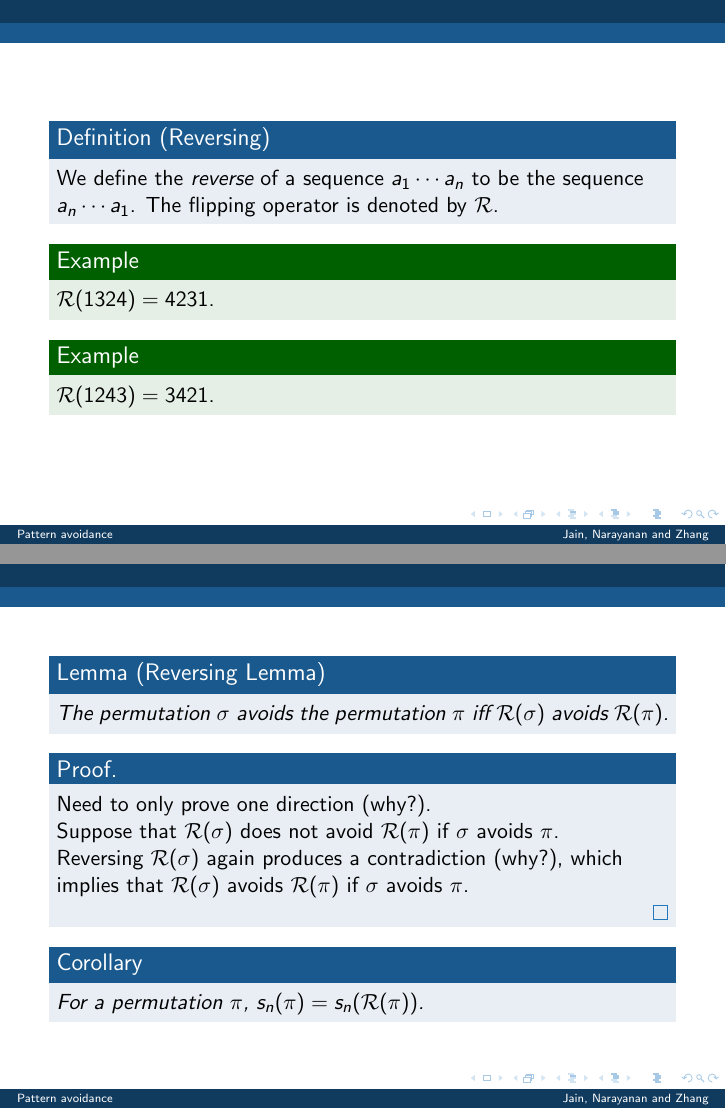
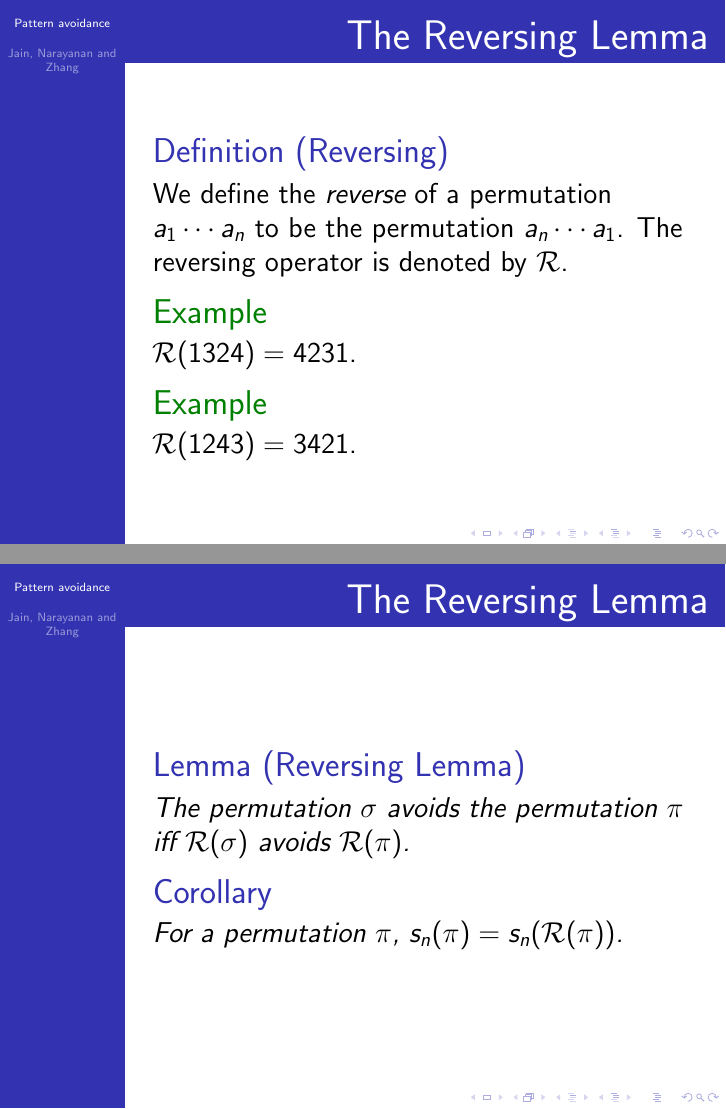
Before and after one commit to deepakn94/projects, LaTeX slides (presentation/presentation.tex): pages 12 and 13 of 31, joined at a grey line. Compiled offline with pdfLaTeX.

Commit message:
Cosmetic changes

```diff
--- a/presentation/presentation.tex
+++ b/presentation/presentation.tex
@@ -1,8 +1,9 @@
-\documentclass{beamer}
+\documentclass[14pt]{beamer}
 \usepackage{tkz-graph}
 \usepackage{fancyvrb}
 \usepackage{amsmath}
-\usetheme{Amsterdam}
+\usetheme{Hannover}
+\usecolortheme{whale}
 
 \usepackage{verbatim}
 \usetikzlibrary{arrows,shapes}
@@ -291,9 +292,9 @@ B &A&C\\
 \end{frame}
 
 %%%%%%
-\begin{frame}
+\begin{frame}{The Reversing Lemma}
 \begin{definition}[Reversing]
-We define the \emph{reverse} of a sequence $a_1\cdots a_n$ to be the sequence $a_n\cdots a_1$.  The flipping operator is denoted by $\mathcal{R}$.
+We define the \emph{reverse} of a permutation $a_1\cdots a_n$ to be the permutation $a_n\cdots a_1$.  The reversing operator is denoted by $\mathcal{R}$.
 \end{definition}
 
 \begin{example}
@@ -306,19 +307,11 @@ $\mathcal{R}(1243)=3421$.
 
 \end{frame}
 
-\begin{frame}
+\begin{frame}{The Reversing Lemma}
 
 \begin{lemma}[Reversing Lemma]
 The permutation $\sigma$ avoids the permutation $\pi$ iff $\mathcal{R}(\sigma)$ avoids $\mathcal{R}(\pi)$.
 \end{lemma}
-\begin{proof}
-Need to only prove one direction (why?).
-
-Suppose that $\mathcal{R}(\sigma)$ does not avoid $\mathcal{R}(\pi)$ if $\sigma$ avoids $\pi$.
-
-Reversing $\mathcal{R}(\sigma)$ again produces a contradiction (why?), which implies that $\mathcal{R}(\sigma)$ avoids $\mathcal{R}(\pi)$ if $\sigma$ avoids $\pi$.
-
-\end{proof}
 
 \begin{corollary}
 For a permutation $\pi$, $s_n(\pi)=s_n(\mathcal{R}(\pi))$.
```
Also changed, not shown: presentation/presentation.tex (2 more changed lines).
